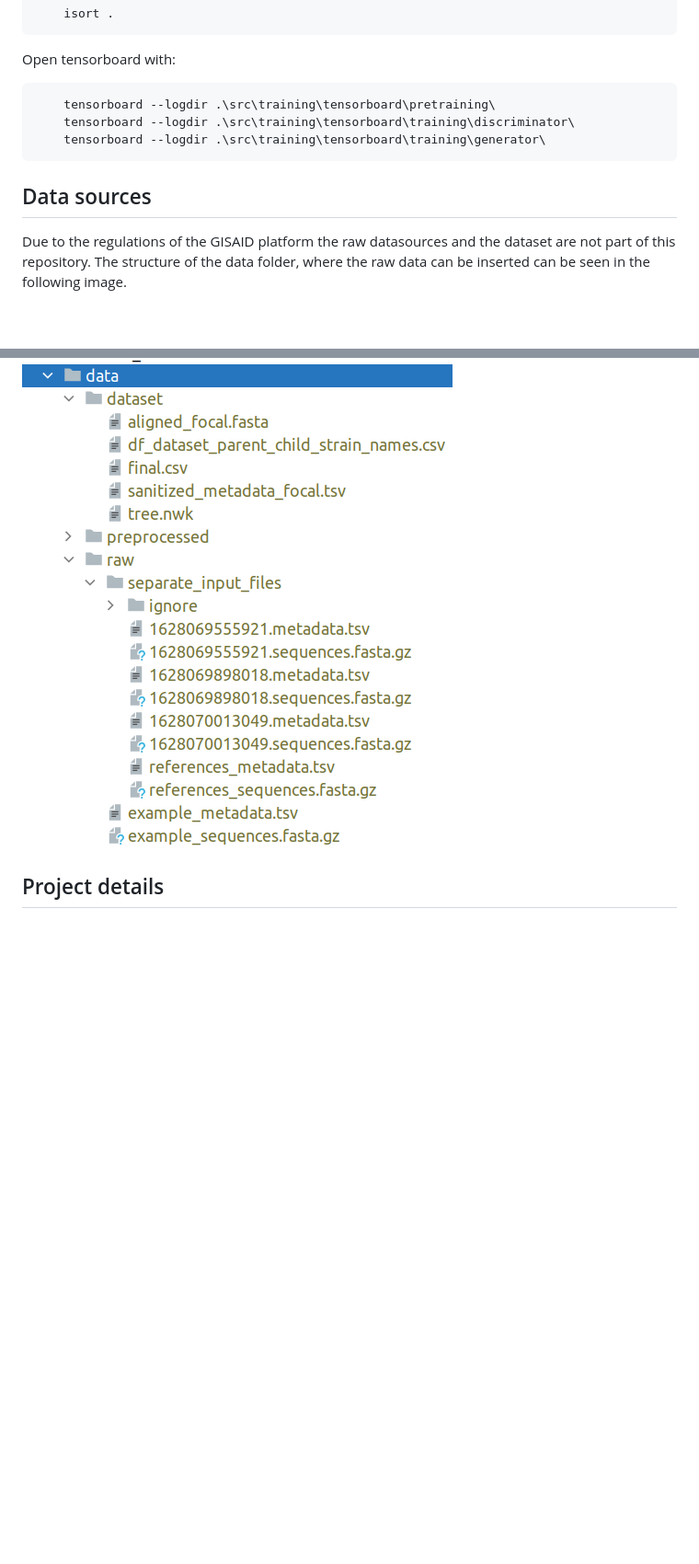
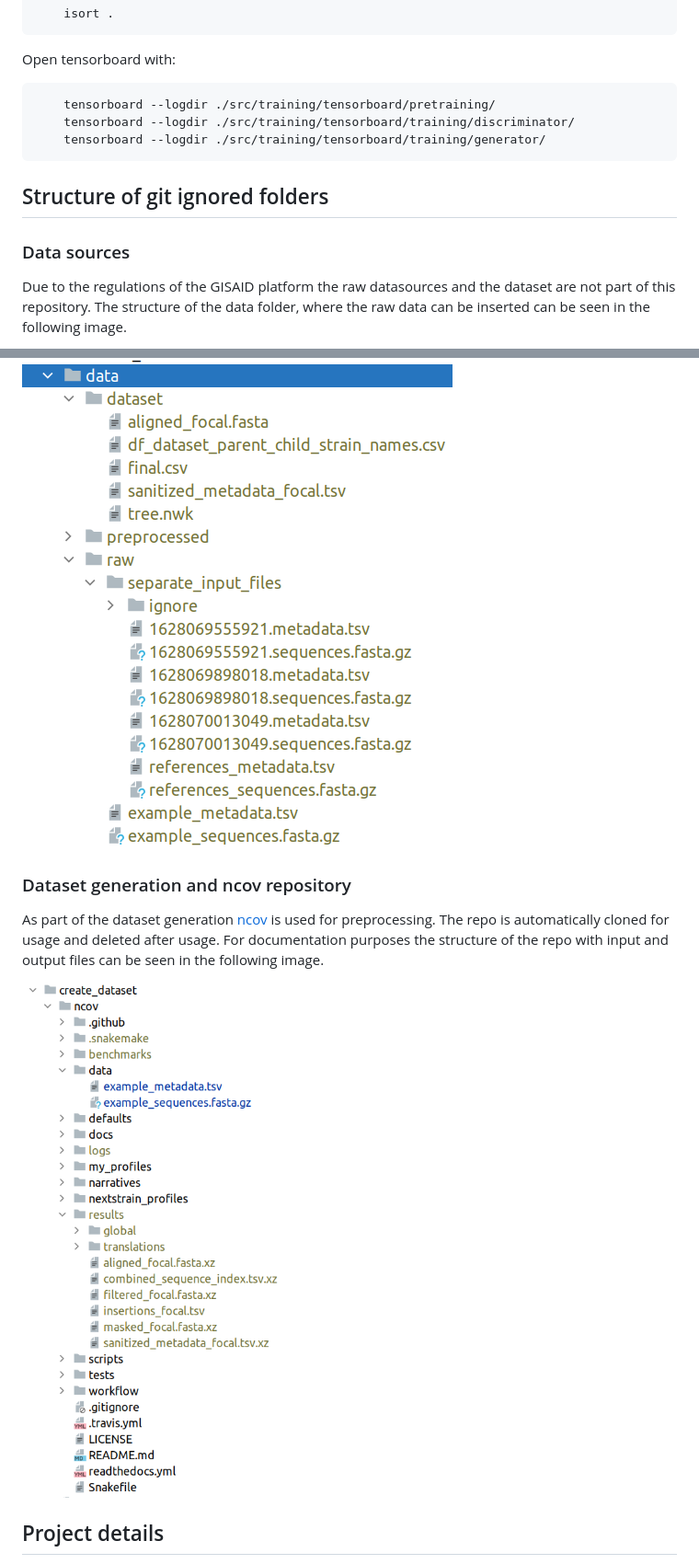
Before and after one commit to fidsusj/AML-covid-project, a Markdown page: README.md, 2 parts joined by grey strips. Shown: that part at 92% size. Drawn GitHub-style; pictures changed too: ncov_structure.png (added); blank space fills up the shorter version.

Commit message:
add screenshot of ncov folder structure to readme

```diff
--- a/README.md
+++ b/README.md
@@ -50,18 +50,24 @@ Run isort from project root:
 
 Open tensorboard with:
 
-        tensorboard --logdir .\src\training\tensorboard\pretraining\
-        tensorboard --logdir .\src\training\tensorboard\training\discriminator\
-        tensorboard --logdir .\src\training\tensorboard\training\generator\
+        tensorboard --logdir ./src/training/tensorboard/pretraining/
+        tensorboard --logdir ./src/training/tensorboard/training/discriminator/
+        tensorboard --logdir ./src/training/tensorboard/training/generator/
 
-## Data sources
+## Structure of git ignored folders
+
+### Data sources
 
 Due to the regulations of the GISAID platform the raw datasources and the dataset are not part of this repository.
 The structure of the data folder, where the raw data can be inserted can be seen in the following image.
 
 ![data folder](/data_folder_structure.png)
 
+### Dataset generation and ncov repository
 
+As part of the dataset generation [ncov](https://github.com/nextstrain/ncov/) is used for preprocessing. The repo is automatically cloned for usage and deleted after usage. For documentation purposes the structure of the repo with input and output files can be seen in the following image.
+
+![ncov folder](/ncov_structure.png)
 
 ## Project details
 
```
Also changed, not shown: src/features.md (+0 -4 lines).
